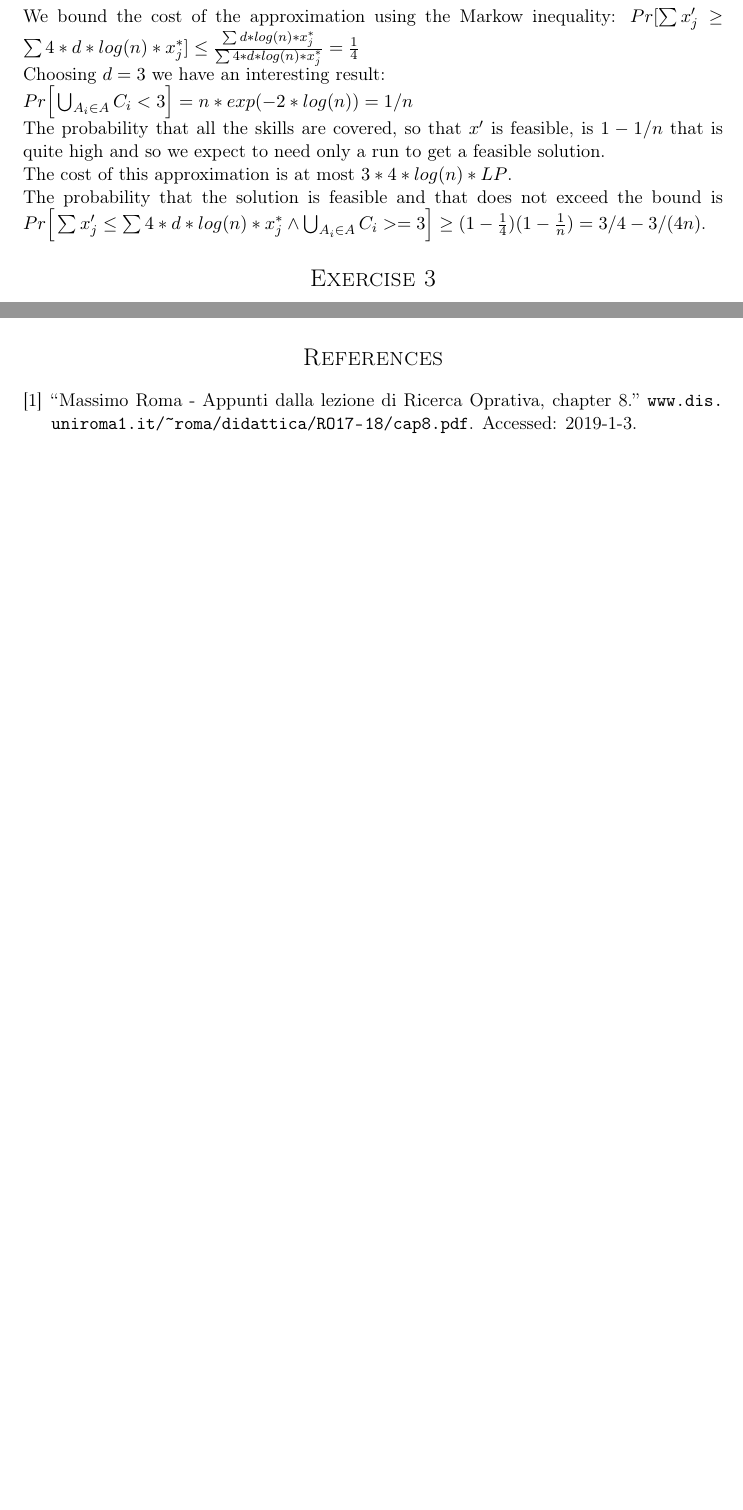
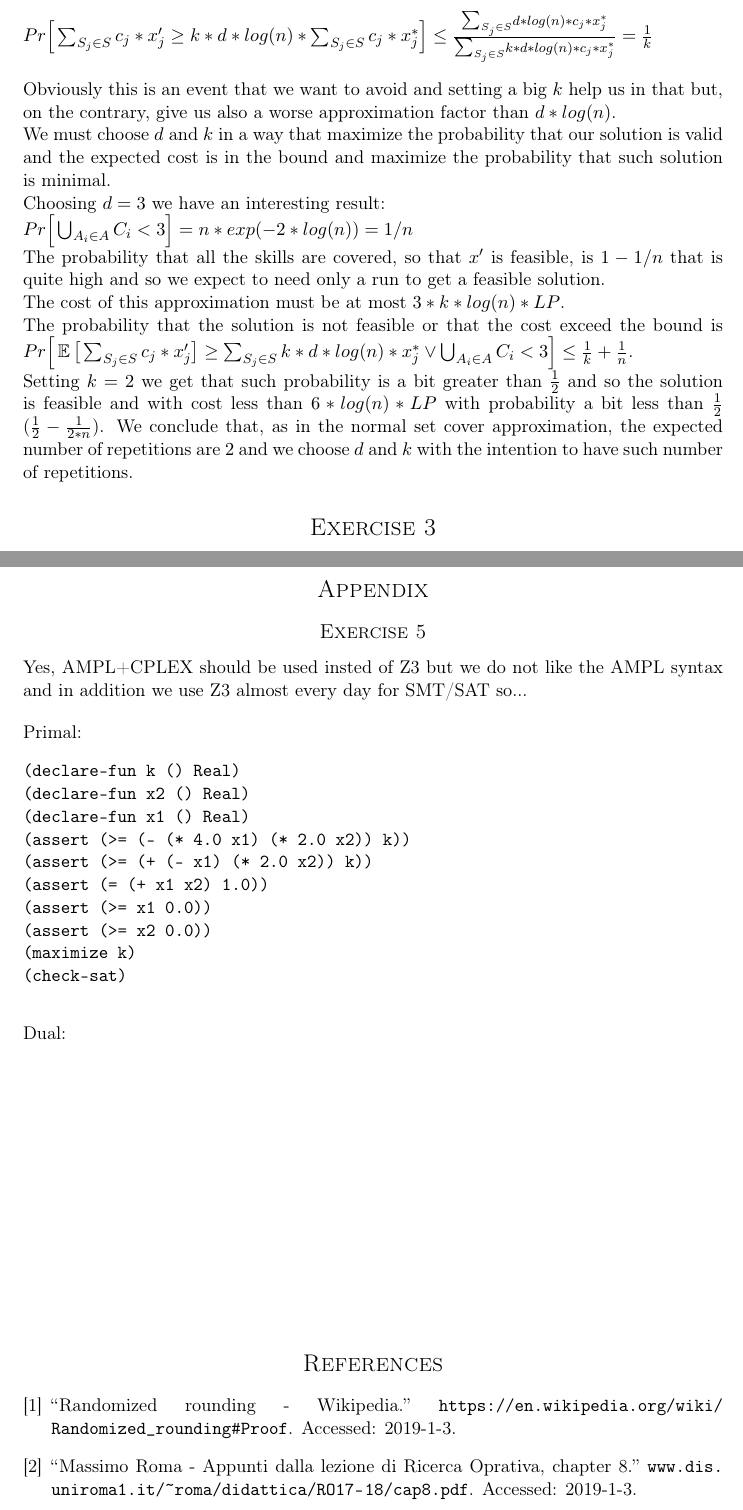
Before and after one commit to andreafioraldi/Algorithm-Design, a LaTeX document (second/main.tex): two parts of pages 3 and 6 of 6 before the commit and two parts of pages 3 and 7 of 7 after it, joined at a grey line, cut so that both start at the same text, the shorter picture padded with empty space. Compiled offline with pdfLaTeX.

Commit message:
finished 2.2

```diff
--- a/second/main.tex
+++ b/second/main.tex
@@ -214,9 +218,20 @@ We have that the probability that the skill $A_i$ is covered more than 3 times i
 
 The probability that at least one $A_i$ is not covered 3 times is $Pr\Big[\bigcup_{A_i \in A} C_i < 3\Big] \leq \mathlarger{\sum}_{A_i \in A} Pr\Big[C_i < 3\Big] = n*exp\bigg(-\frac{1}{2}*3*d*log(n)*\Big(1 - \frac{1}{d}\Big)^2\bigg)$.
 
-The cost is $d*log(n)$ times the cost of LP. Increasing $d$ give us a better probability that all skills are covered but also, on the other hand, decrease the probability to have a minimal solution.
+Note that ncreasing $d$ give us a better probability that all skills are covered but also, on the other hand, decrease the probability to have a minimal solution because over a treshold we have that all the variables in $x'$ are 1.
 
-We bound the cost of the approximation using the Markow inequality: $Pr[\sum x'_j \geq \sum 4*d*log(n)*x^*_j] \leq \frac{\sum d*log(n)*x^*_j}{\sum 4*d*log(n)*x^*_j} = \frac{1}{4}$
+The expected cost is $\E\big[\sum_{S_j \in S} c_j*x'_j\big] = \sum_{S_j \in S} c_j*\E[x'_j] = \sum_{S_j \in S} c_j*d*log(n)*x^*_j$ and so it is $d*log(n)$ times the cost of the LP.
+
+With the Markov inequality we bound with a parameter $k$ the probability to fail on having an average cost less than $k*d*log(n)$ times the cost of LP.
+
+\bigskip
+$Pr\Big[\sum_{S_j \in S} c_j*x'_j \geq k*d*log(n)*\sum_{S_j \in S} c_j*x^*_j\Big] \leq
+\frac{\mathlarger{\sum}_{S_j \in S} d*log(n)*c_j*x^*_j}{\mathlarger{\sum}_{S_j \in S} k*d*log(n)*c_j*x^*_j} = \frac{1}{k}$
+\bigskip
+
+Obviously this is an event that we want to avoid and setting a big $k$ help us in that but, on the contrary, give us also a worse approximation factor than $d*log(n)$.
+
+We must choose $d$ and $k$ in a way that maximize the probability that our solution is valid and the expected cost is in the bound and maximize the probability that such solution is minimal.
 
 Choosing $d = 3$ we have an interesting result:
 
@@ -224,9 +239,12 @@ $Pr\Big[\bigcup_{A_i \in A} C_i < 3\Big] = n*exp(-2*log(n)) = 1/n$
 
 The probability that all the skills are covered, so that $x'$ is feasible, is $1 - 1/n$ that is quite high and so we expect to need only a run to get a feasible solution.
 
-The cost of this approximation is at most $3*4*log(n)*LP$.
+The cost of this approximation must be at most $3*k*log(n)*LP$.
 
-The probability that the solution is feasible and that does not exceed the bound is $Pr\Big[\sum x'_j \leq \sum 4*d*log(n)*x^*_j \land \bigcup_{A_i \in A} C_i >= 3\Big] \geq (1 - \frac{1}{4})(1 - \frac{1}{n}) = 3/4 - 3/(4n)$.
+The probability that the solution is not feasible or that the cost exceed the bound is $Pr\Big[\E\big[\sum_{S_j \in S} c_j*x'_j\big] \geq \sum_{S_j \in S} k*d*log(n)*x^*_j \lor \bigcup_{A_i \in A} C_i < 3\Big] \leq \frac{1}{k} + \frac{1}{n}$.
+
+Setting $k = 2$ we get that such probability is a bit greater than $\frac{1}{2}$ and so the solution is feasible and with cost less than $6*log(n)*LP$ with probability a bit less than $\frac{1}{2}$ ($\frac{1}{2} - \frac{1}{2*n}$).
+We conclude that, as in the normal set cover approximation, the expected number of repetitions are $2$ and we choose $d$ and $k$ with the intention to have such number of repetitions.
 
 \section{Exercise 3}
 
@@ -333,6 +372,36 @@ Pr[Hospital|x(t)=0] = 1 - \frac{1}{\sum_{j=0}^{+\infty} \big(\frac{p}{1-p}\big)^
 
 Giorgio goes to hospital for sure when $p \geq \frac{1}{2}$ and goes to hospital with probability at most $\frac{1}{2}$ when $\frac{p}{1-p} \leq \frac{1}{2} \Rightarrow p \leq \frac{1}{3}$.
 
+\newpage
+\section*{Appendix}
+
+\subsection*{Exercise 5}
+\label{ex5app}
+
+Yes, AMPL+CPLEX should be used insted of Z3 but we do not like the AMPL syntax and in addition we use Z3 almost every day for SMT/SAT so...
+
+\bigskip
+Primal:
+\begin{verbatim}
+(declare-fun k () Real)
+(declare-fun x2 () Real)
+(declare-fun x1 () Real)
+(assert (>= (- (* 4.0 x1) (* 2.0 x2)) k))
+(assert (>= (+ (- x1) (* 2.0 x2)) k))
+(assert (= (+ x1 x2) 1.0))
+(assert (>= x1 0.0))
+(assert (>= x2 0.0))
+(maximize k)
+(check-sat)
+\end{verbatim}
+
+\bigskip
+Dual:
+\begin{verbatim}
+
+\end{verbatim}
+
+
 \vfill
 \bibliography{main}
 \bibliographystyle{ieeetr}
```
Also changed, not shown: second/main.bib (+5 -0 lines), second/main.pdf, second/main.tex (31 more changed lines).
